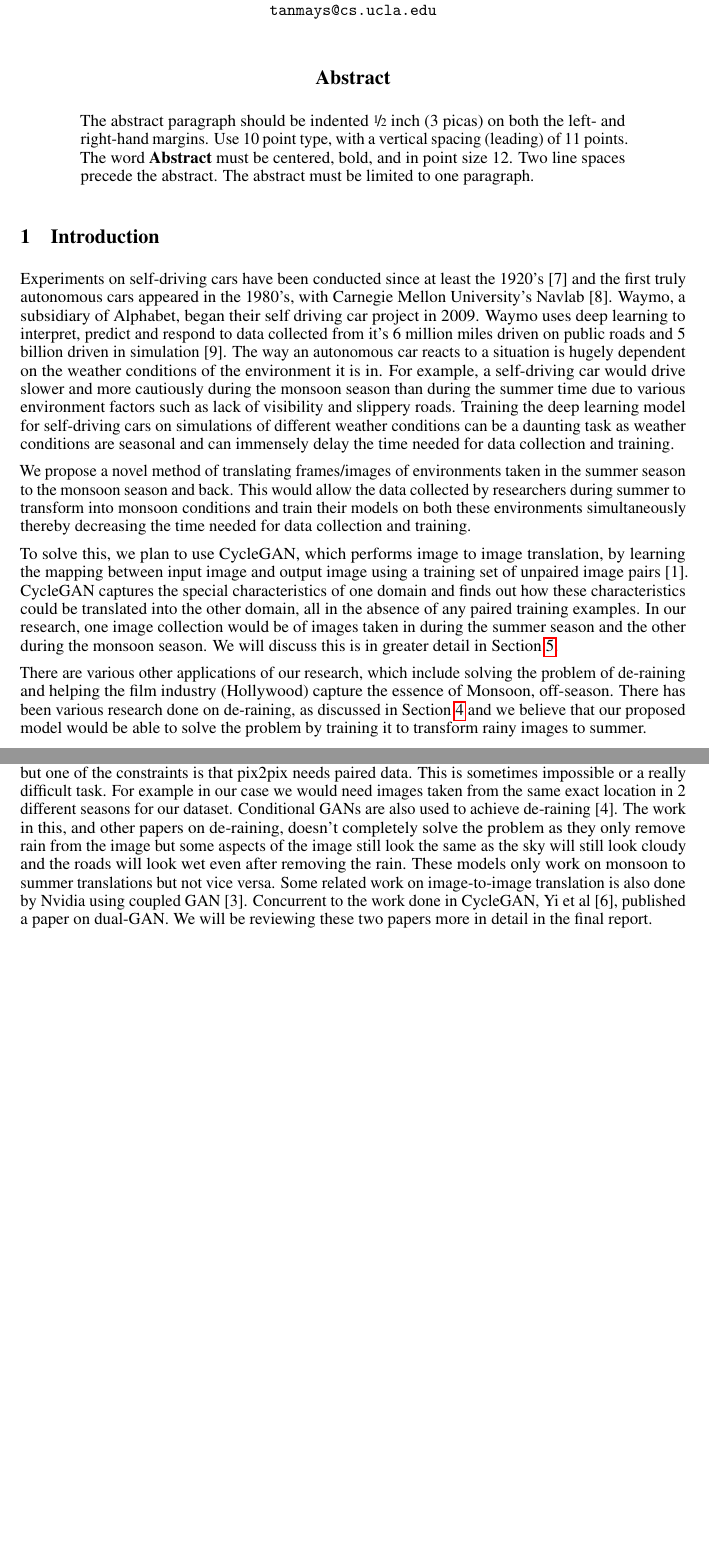
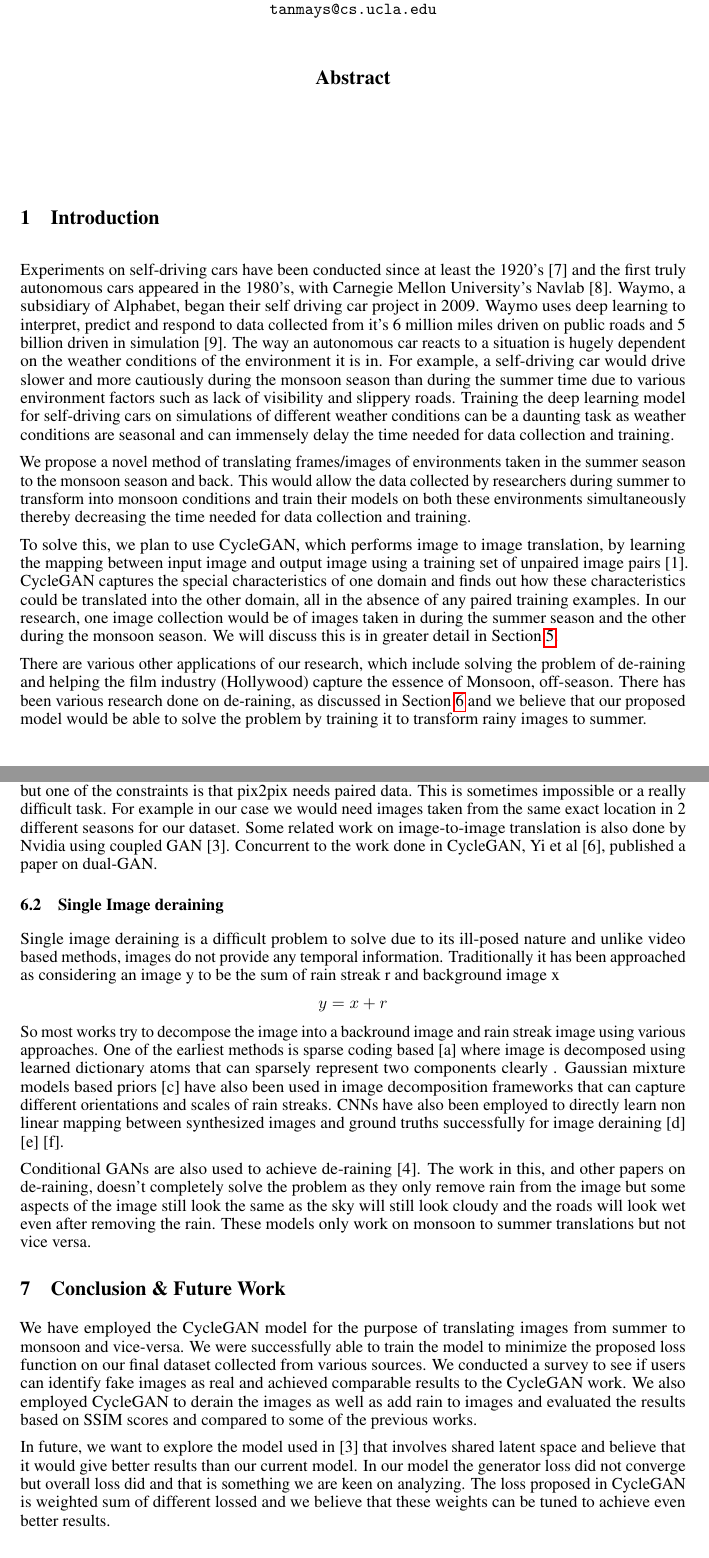
Before and after one commit to hamsterz0/GAN-Summer2Monsoon, a LaTeX paper (project template.tex): two parts of pages 1 and 2 of 3 before the commit and two parts of pages 1 and 3 of 4 after it, joined at a grey line, cut so that both start at the same text, the shorter picture padded with empty space. Compiled offline with pdfLaTeX.

Commit message:
Added Simnrajit's stuff

```diff
--- a/project template.tex
+++ b/project template.tex
@@ -27,7 +27,7 @@
 \usepackage{microtype}      % microtypography
 \usepackage{graphicx}
 
-\title{Summer2Monsoon: Using CycleGAN for Image-to-Image Translation}
+\title{Summer2Rainy: Using CycleGAN for Image-to-Image Translation}
 
 % The \author macro works with any number of authors. There are two
 % commands used to separate the names and addresses of multiple
@@ -62,12 +62,9 @@
 \maketitle
 
 \begin{abstract}
-  The abstract paragraph should be indented \nicefrac{1}{2}~inch
-  (3~picas) on both the left- and right-hand margins. Use 10~point
-  type, with a vertical spacing (leading) of 11~points.  The word
-  \textbf{Abstract} must be centered, bold, and in point size 12. Two
-  line spaces precede the abstract. The abstract must be limited to
-  one paragraph.
+
+
+
 \end{abstract}
 
 \section{Introduction}
@@ -142,18 +123,4 @@ There is also other work done in the domain of image-to-image translation.
-The authors of CycleGAN previously proposed pix2pix [5] which used
-Conditional GANs. pix2pix also has multiple applications but one of
-the constraints is that pix2pix needs paired data. This is sometimes
-impossible or a really difficult task. For example in our case we
-would need images taken from the same exact location in 2 different
-seasons for our dataset. Conditional GANs are also used to achieve
-de-raining [4]. The work in this, and other papers on de-raining,
-doesn’t completely solve the problem as they only remove rain from
-the image but some aspects of the image still look the same as
-the sky will still look cloudy and the roads will look wet even
-after removing the rain. These models only work on monsoon to summer
-translations but not vice versa. Some related work on image-to-image
-translation is also done by Nvidia using coupled GAN [3]. Concurrent
-to the work done in CycleGAN, Yi et al [6], published a paper on dual-GAN.
-We will be reviewing these two papers more in detail in the final report.
+\section{Limitation \& Discussions}
 
 \section{Research Plan and Expected Outcome}
 \label{headings}
@@ -203,3 +180,19 @@ model parameters oscillation.
+There is also other work done in the domain of image-to-image translation. The authors of CycleGAN previously proposed pix2pix [5] which used Conditional GANs. pix2pix also has multiple applications but one of the constraints is that pix2pix needs paired data. This is sometimes impossible or a really difficult task. For example in our case we would need images taken from the same exact location in 2 different seasons for our dataset. Some related work on image-to-image translation is also done by Nvidia using coupled GAN [3]. Concurrent to the work done in CycleGAN, Yi et al [6], published a paper on dual-GAN.
+
+\subsection{Single Image deraining}
+
+Single image deraining is a difficult problem to solve due to its ill-posed nature and unlike video based methods, images do not provide any temporal information. Traditionally it has been approached as considering an image y to be the sum of rain streak r and background image x
+$$y = x + r$$
+So most works try to decompose the image into a backround image and rain streak image using various approaches. One of the earliest methods is sparse coding based [a] where image is decomposed using learned dictionary atoms that can sparsely represent two components clearly . Gaussian mixture models based priors [c] have also been used in image decomposition frameworks that can capture different orientations and scales of rain streaks. CNNs have also been employed to directly learn non linear mapping between synthesized images and ground truths successfully for image deraining [d] [e] [f].
+
+Conditional GANs are also used to achieve de-raining [4]. The work in this, and other papers on de-raining, doesn’t completely solve the problem as they only remove rain from the image but some aspects of the image still look the same as the sky will still look cloudy and the roads will look wet even after removing the rain. These models only work on monsoon to summer translations but not vice versa.
+
+\section{Conclusion \& Future Work}
+
+We have employed the CycleGAN model for the purpose of translating images from summer to monsoon and vice-versa. We were successfully able to train the model to minimize the proposed loss function on our final dataset collected from various sources. We conducted a survey to see if users can identify fake images as real and achieved comparable results to the CycleGAN work. We also employed CycleGAN to derain the images as well as add rain to images and evaluated the results based on SSIM scores and compared to some of the previous works.
+
+In future, we want to explore the model used in [3] that involves shared latent space and believe that it would give better results than our current model. In our model the generator loss did not converge but overall loss did and that is something we are keen on analyzing. The loss proposed in CycleGAN is weighted sum of different lossed and we believe that these weights can be tuned to achieve even better results.
+
 
 \section*{References}
 
```
Also changed, not shown: project template.pdf, project template.tex (26 more changed lines).
